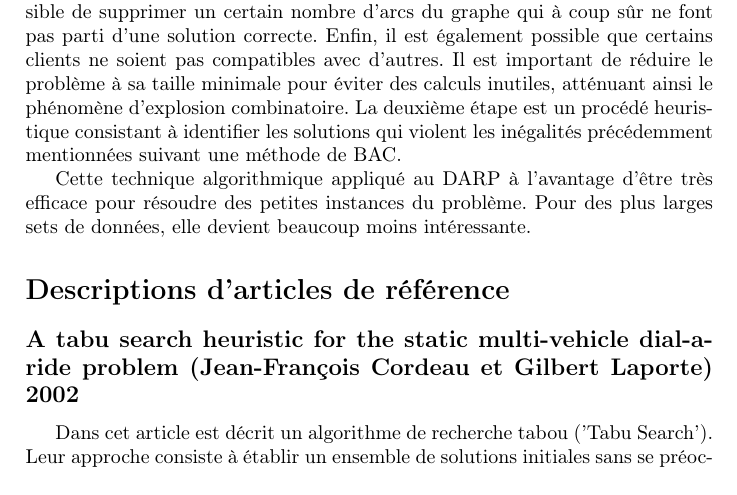
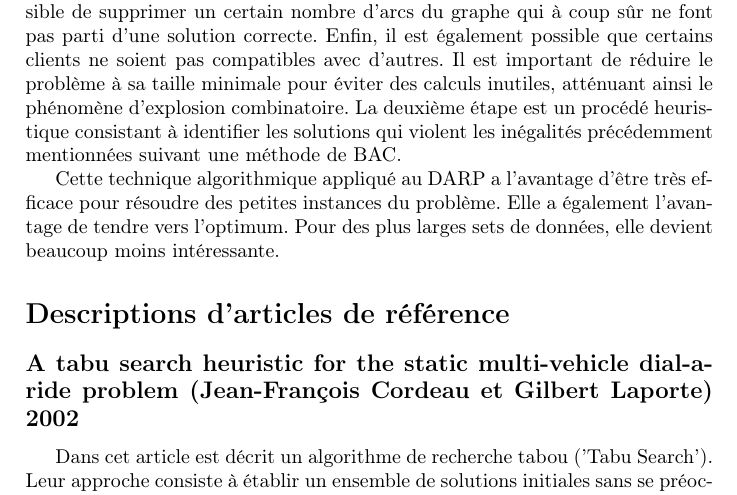
Before and after one commit to Chreschtf/Darpteam, a LaTeX document (DocumentLatex/document.tex): part of page 4 of 7, cut so that both start at the same text. Compiled offline with pdfLaTeX.

Commit message:
Petite correction

```diff
--- a/DocumentLatex/document.tex
+++ b/DocumentLatex/document.tex
@@ -81,7 +81,7 @@ La première étape consiste à réduire la taille du problème. La seconde util
 Le rétrécissement du problème effectué lors de la première étape se fait en premier lieu par une contraction de la fenêtre de temps dépendamment d'une requête outbound ou inbound. Deuxièmement, il est possible de supprimer un certain nombre d'arcs du graphe qui à coup sûr ne font pas parti d'une solution correcte. Enfin, il est également possible que certains clients ne soient pas compatibles avec d'autres. Il est important de réduire le problème à sa taille minimale pour éviter des calculs inutiles, atténuant ainsi le phénomène d'explosion combinatoire.
 La deuxième étape est un procédé heuristique consistant à identifier les solutions qui violent les inégalités précédemment mentionnées suivant une méthode de BAC.
 
-Cette technique algorithmique appliqué au DARP à l'avantage d'être très efficace pour résoudre des petites instances du problème. Pour des plus larges sets de données, elle devient beaucoup moins intéressante.
+Cette technique algorithmique appliqué au DARP a l'avantage d'être très efficace pour résoudre des petites instances du problème. Elle a également l'avantage de tendre vers l'optimum. Pour des plus larges sets de données, elle devient beaucoup moins intéressante.
 
 \section*{Descriptions d'articles de référence}
 \subsection*{A tabu search heuristic for the static multi-vehicle dial-a-ride problem (Jean-François Cordeau et Gilbert Laporte) 2002}
```
